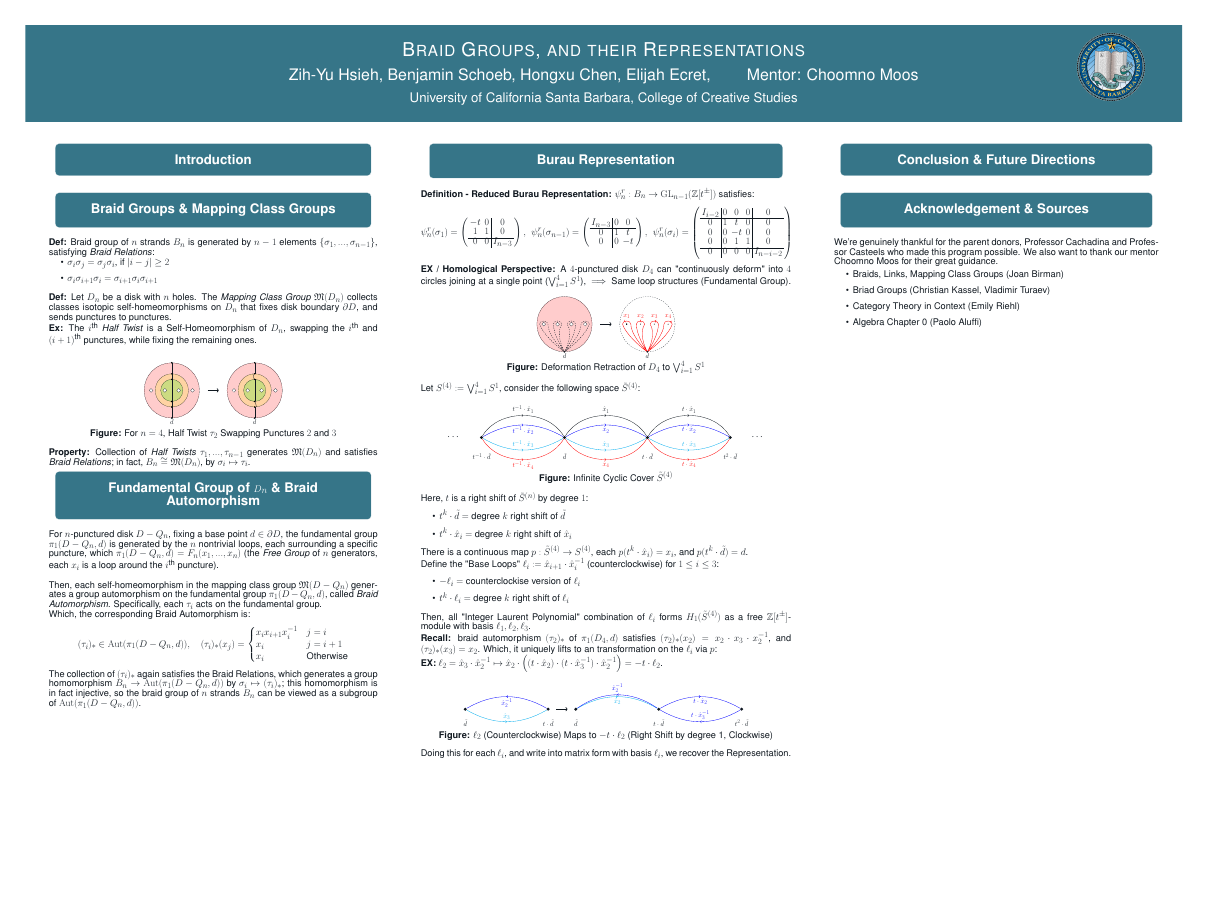
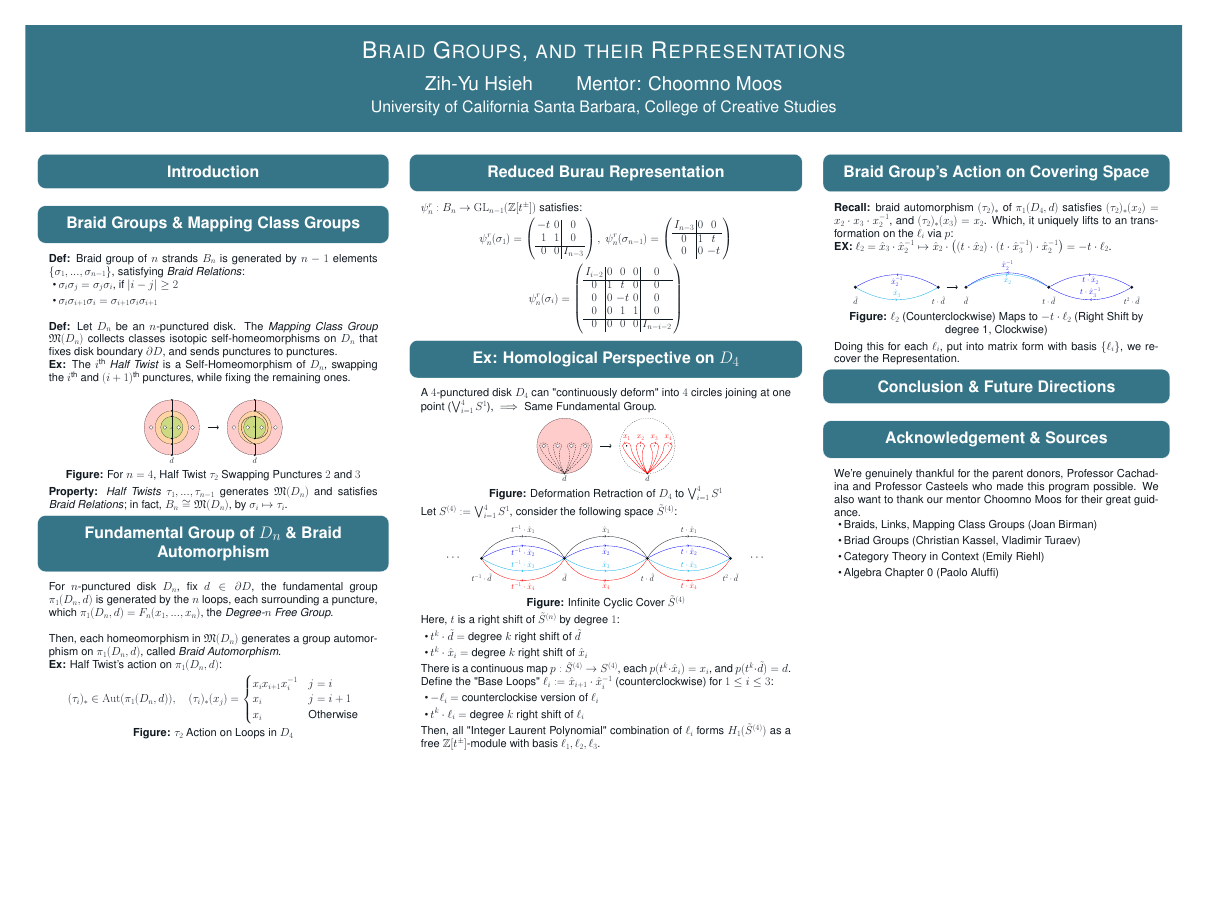
Before and after one commit to BryanWriggler/Summer-2025, a LaTeX poster (Research Notes/Poster/Poster_No_Hecke.tex, which reads Research Notes/Poster/SUtheme.sty): the whole page. Compiled offline with pdfLaTeX; a LaTeX package or settings file that is missing is left out.

Commit message:
changes to RACA-CON poster

```diff
--- a/Research Notes/Poster/Poster_No_Hecke.tex
+++ b/Research Notes/Poster/Poster_No_Hecke.tex
@@ -1,4 +1,4 @@
-\documentclass[20pt,margin=0.9in,innermargin=-4.5in,blockverticalspace=-0.25in]{tikzposter}
+\documentclass[22 pt,margin=0.9in,innermargin=-4.5in,blockverticalspace=-0.25in]{tikzposter}
 \geometry{paperwidth=43in,paperheight=32.5in}
 \usepackage[utf8]{inputenc}
 \usepackage{amsmath}
@@ -24,6 +24,7 @@
     mark=at position #1 with {\arrow{>}}},
     postaction={decorate}}
 }
+\usetikzlibrary{calc}
 
 
 \addbibresource{refs.bib}
@@ -38,10 +39,10 @@
 \renewcommand\familydefault{\sfdefault}
 \usepackage[T1]{fontenc}
 
-\linespread{0.84}
+\linespread{0.9}
 
 \title{Braid Groups, and their Representations}
-\author{Zih-Yu Hsieh, Benjamin Schoeb, Hongxu Chen, Elijah Ecret, \quad \quad Mentor: Choomno Moos}
+\author{Zih-Yu Hsieh \quad \quad Mentor: Choomno Moos}
 \institute{University of California Santa Barbara, College of Creative Studies}
 \titlegraphic{\includegraphics[width=0.06\textwidth]{logo.png}}
 
@@ -62,7 +63,7 @@
 
         \hfill
 
-        \textbf{Def:} Let $D_n$ be a disk with $n$ holes. The \emph{Mapping Class Group} $\mathfrak{M}(D_n)$ collects classes isotopic self-homeomorphisms on $D_n$ that fixes disk boundary $\partial D$, and sends punctures to punctures.
+        \textbf{Def:} Let $D_n$ be an $n$-punctured disk. The \emph{Mapping Class Group} $\mathfrak{M}(D_n)$ collects classes isotopic self-homeomorphisms on $D_n$ that fixes disk boundary $\partial D$, and sends punctures to punctures.
 
         \textbf{Ex:} The $i^\textmd{th}$ \emph{Half Twist} is a Self-Homeomorphism of $D_n$, swapping the $i^\textmd{th}$ and $(i+1)^\textmd{th}$ punctures, while fixing the remaining ones.
 
@@ -84,7 +85,9 @@
                 \fill[green, opacity=0.2] (0,0) circle (0.4);
 
                 %indication line
-                \draw[thick] (0,-1) -- (0,1);
+                \draw[thick] (0,0.4) -- (0,1);
+                \draw[thick] (0,-1) -- (0,-0.4);
+                \draw[thick, ->-=0.5] (0,-0.4) -- (0,0.4);
 
                 %dots along indication arrow
                 \foreach \y in {-0.6,-0.4,0.4,0.6,1}
@@ -117,13 +121,13 @@
                 \fill[green, opacity=0.2] (3,0) circle (0.4);
 
                 %indication arrow
-                \draw[thick] (3,-0.4) -- (3,0.4);
+                \draw[thick,->-=0.5] (3,0.4) -- (3,-0.4);
                 \draw[thick] (3,-1) -- (3,-0.6);
                 \draw[thick] (3,0.6) -- (3,1);
-                \draw[thick, domain=0.5:1, samples=500, variable=\t]
-                    plot ({3-(2*\t/5 + 0.2) * sin(2*pi*\t)},{(2*\t/5+0.2)*cos(2*pi*\t)});
-                \draw[thick, domain=0.5:1, samples=500, variable=\t]
-                    plot ({3+(0.4*\t + 0.2) * sin(2*pi*\t)},{-(0.4*\t+0.2)*cos(2*pi*\t)});
+                \draw[thick]
+                    (3,0.4) .. controls (2.35,0.42) and (2.35,-0.318) .. (3,-0.6);
+                \draw[thick]
+                    (3,-0.4) .. controls (3.65,-0.42) and (3.65,0.318) .. (3,0.6);
 
                 %dots along indication arrow
                 \foreach \y in {-0.6,-0.4,0.4,0.6,1}
@@ -142,45 +146,50 @@
             \textbf{Figure:} For $n=4$, Half Twist $\tau_2$ Swapping Punctures $2$ and $3$
         \end{center}
 
-        \textbf{Property:} Collection of \emph{Half Twists} $\tau_1,...,\tau_{n-1}$ generates $\mathfrak{M}(D_n)$ and satisfies \emph{Braid Relations}; in fact, $B_n \cong \mathfrak{M}(D_n)$, by $\sigma_i \mapsto \tau_i$.
+        \textbf{Property:} \emph{Half Twists} $\tau_1,...,\tau_{n-1}$ generates $\mathfrak{M}(D_n)$ and satisfies \emph{Braid Relations}; in fact, $B_n \cong \mathfrak{M}(D_n)$, by $\sigma_i \mapsto \tau_i$.
     }
 
     \block{Fundamental Group of $D_n$ \& Braid Automorphism}{
-        For $n$-punctured disk $D-Q_n$, fixing a base point $d \in \partial D$, the fundamental group $\pi_1(D-Q_n, d)$ is generated by the $n$ nontrivial loops, each surrounding a specific puncture, which $\pi_1(D-Q_n,d) = F_n(x_1,...,x_n)$ (the \emph{Free Group} of $n$ generators, each $x_i$ is a loop around the $i^\textmd{th}$ puncture).
+        For $n$-punctured disk $D_n$, fix $d \in \partial D$, the fundamental group $\pi_1(D_n, d)$ is generated by the $n$ loops, each surrounding a puncture, which $\pi_1(D_n,d) = F_n(x_1,...,x_n)$, the \emph{Degree-$n$ Free Group}.
 
         \hfill
 
-        Then, each self-homeomorphism in the mapping class group $\mathfrak{M}(D-Q_n)$ generates a group automorphism on the fundamental group $\pi_1(D-Q_n,d)$, called \emph{Braid Automorphism}. Specifically, each $\tau_i$ acts on the fundamental group.% as follow:
+        Then, each homeomorphism in $\mathfrak{M}(D_n)$ generates a group automorphism on $\pi_1(D_n,d)$, called \emph{Braid Automorphism}.
 
         %insert changes of loops. Consider this: https://ncatlab.org/nlab/show/braid+group
         %\textbf{Insert Loop diagrams after half twist}
-
-        Which, the corresponding Braid Automorphism is:
-        \[(\tau_i)_*\in \mathrm{Aut}(\pi_1(D-Q_n,d)),\quad (\tau_i)_*(x_j) = \begin{cases}
+        \textbf{Ex:} Half Twist's action on $\pi_1(D_n,d)$:
+        \[(\tau_i)_*\in \mathrm{Aut}(\pi_1(D_n,d)),\quad (\tau_i)_*(x_j) = \begin{cases}
             x_i x_{i+1} x_i^{-1} & j=i\\
             x_{i} & j=i+1\\
             x_i & \textmd{Otherwise}
         \end{cases}\]
 
         %Note: Depends on the chosen basepoint, the braid automorphism has a chance of being the inverse instead of the one noted above. Need to work out the details based on personal preference
+        \begin{center}
+            %try input a braid
 
-        The collection of $(\tau_i)_*$ again satisfies the Braid Relations, which generates a group homomorphism $B_n \rightarrow \mathrm{Aut}(\pi_1(D-Q_n, d))$ by $\sigma_i \mapsto (\tau_i)_*$; this homomorphism is in fact injective, so the braid group of $n$ strands $B_n$ can be viewed as a subgroup of $\mathrm{Aut}(\pi_1(D-Q_n, d))$.
+
+            \textbf{Figure:} $\tau_2$ Action on Loops in $D_4$
+        \end{center}
+        %The collection of $(\tau_i)_*$ again satisfies the Braid Relations, which generates a group homomorphism $B_n \rightarrow \mathrm{Aut}(\pi_1(D_n, d))$ by $\sigma_i \mapsto (\tau_i)_*$; this homomorphism is injective, so the braid group of $n$ strands $B_n$ is a subgroup of $\mathrm{Aut}(\pi_1(D_n, d))$.
     }
 
     \column{0.36}
-    \block{Burau Representation}{
-        \textbf{Definition - Reduced Burau Representation:} $\psi_n^r:B_n \rightarrow \mathrm{GL}_{n-1}(\mathbb{Z}[t^\pm])$ satisfies:
+    \block{Reduced Burau Representation}{
+        $\psi_n^r:B_n \rightarrow \mathrm{GL}_{n-1}(\mathbb{Z}[t^\pm])$ satisfies:
         $$\psi_n^r(\sigma_1) = \left(\begin{array}{cc|c}
             -t & 0 & 0 \\
              1 & 1 & 0 \\
              \hline
              0 & 0 & I_{n-3}
-        \end{array}\right),\ \  \psi_n^r(\sigma_{n-1}) = \left(\begin{array}{c|cc}
+        \end{array}\right),\  \psi_n^r(\sigma_{n-1}) = \left(\begin{array}{c|cc}
             I_{n-3} & 0 & 0\\
             \hline
             0 & 1 & t\\
             0 & 0 & -t
-        \end{array}\right),\ \  \psi_n^r(\sigma_i) = \left(\begin{array}{c|ccc|c}
+        \end{array}\right)$$
+        $$\psi_n^r(\sigma_i) = \left(\begin{array}{c|ccc|c}
             I_{i-2} & 0 & 0 & 0 & 0\\
             \hline
             0 & 1 & t & 0 & 0\\
@@ -189,9 +198,10 @@
             \hline
             0 & 0 & 0 & 0 & I_{n-i-2}
         \end{array}\right)$$
+    }
 
-        %homo defintion
-        \textbf{EX / Homological Perspective:} A $4$-punctured disk $D_4$ can "continuously deform" into $4$ circles joining at a single point ($\bigvee_{i=1}^4S^1$), $\implies$ Same loop structures (Fundamental Group).
+    \block{Ex: Homological Perspective on $D_4$}{
+        A $4$-punctured disk $D_4$ can "continuously deform" into $4$ circles joining at one point ($\bigvee_{i=1}^4S^1$), $\implies$ Same Fundamental Group.
 
         \begin{center}
             \begin{tikzpicture}[scale=2.5]
@@ -298,7 +307,17 @@
             \item $t^k \cdot \ell_i = $ degree $k$ right shift of $\ell_i$
         \end{itemize}
         Then, all "Integer Laurent Polynomial" combination of $\ell_i$ forms $H_1(\tilde{S}^{(4)})$ as a free $\mathbb{Z}[t^\pm]$-module with basis $\ell_1,\ell_2,\ell_3$.
+    }
 
+    %\block{Gassner Representation}{
+        %Instead of on braid groups $B_n$, this one is representing \emph{Pure Braid Group} $P_n$: Given the map $B_n \rightarrow S_n$ ($n^\textmd{th}$ Symmetry Group) by $\sigma_i\mapsto (i, i+1)$, $P_n$ is the kernel of this morphism (Geometrically, it's the braids with the strand going from the $i^\textmd{th}$ starting point to the $i^\textmd{th}$ ending point, which forms identity as a permutation of the $n$ endpoints).
+
+        %If consider the covering map corresponding to the kernel of $\pi_1(S^{(n)},d) \rightarrow \mathbb{Z}^n$ by $x_i \mapsto e_i$ (the $i^\textmd{th}$ basis of $\mathbb{Z}^n$), it forms a representation $P_n \rightarrow \mathrm{GL}_n(\mathbf{Z}[t_1^\pm,...,t_n^\pm])$.
+    %}
+
+    \column{0.32}
+
+    \block{Braid Group's Action on Covering Space}{
         \textbf{Recall:} braid automorphism $(\tau_2)_*$ of $\pi_1(D_4,d)$ satisfies $(\tau_2)_*(x_2) = x_2 \cdot x_3 \cdot x_2^{-1}$, and $(\tau_2)_*(x_3) = x_2$. Which, it uniquely lifts to an transformation on the $\ell_i$ via $p$:
 
         \textbf{EX:} $\ell_2 = \hat{x}_{3}\cdot \hat{x}_{2}^{-1} \mapsto \hat{x}_{2} \cdot \left((t\cdot \hat{x}_{2})\cdot (t\cdot \hat{x}_{3}^{-1})\cdot \hat{x}_{2}^{-1}\right) = -t \cdot \ell_2$.
@@ -343,16 +362,8 @@
 
             \textbf{Figure:} $\ell_2$ (Counterclockwise) Maps to $-t\cdot \ell_2$ (Right Shift by degree 1, Clockwise)
         \end{center}
-        Doing this for each $\ell_i$, and write into matrix form with basis $\ell_i$, we recover the Representation.
+        Doing this for each $\ell_i$, put into matrix form with basis $\{\ell_i\}$, we recover the Representation.
     }
-
-    %\block{Gassner Representation}{
-        %Instead of on braid groups $B_n$, this one is representing \emph{Pure Braid Group} $P_n$: Given the map $B_n \rightarrow S_n$ ($n^\textmd{th}$ Symmetry Group) by $\sigma_i\mapsto (i, i+1)$, $P_n$ is the kernel of this morphism (Geometrically, it's the braids with the strand going from the $i^\textmd{th}$ starting point to the $i^\textmd{th}$ ending point, which forms identity as a permutation of the $n$ endpoints).
-
-        %If consider the covering map corresponding to the kernel of $\pi_1(S^{(n)},d) \rightarrow \mathbb{Z}^n$ by $x_i \mapsto e_i$ (the $i^\textmd{th}$ basis of $\mathbb{Z}^n$), it forms a representation $P_n \rightarrow \mathrm{GL}_n(\mathbf{Z}[t_1^\pm,...,t_n^\pm])$.
-    %}
-
-    \column{0.32}
 
     \block{Conclusion \& Future Directions}{}
     \block{Acknowledgement \& Sources}{
--- a/Research Notes/Poster/SUtheme.sty
+++ b/Research Notes/Poster/SUtheme.sty
@@ -98,7 +98,7 @@
 
 % block
 \defineblockstyle{SUBlockStyle}{
-    titlewidthscale=0.9, bodywidthscale=1, roundedcorners=10
+    titlewidthscale=1, bodywidthscale=1, roundedcorners=20
 }{
     \draw[color=framecolor, fill=blockbodybgcolor,
     rounded corners=\blockroundedcorners] (blockbody.south west)
@@ -126,7 +126,7 @@
 \makeatletter
 \renewcommand\TP@maketitle{%
    \centering
-   \begin{minipage}[b]{0.8\linewidth}
+   \begin{minipage}[b]{1\linewidth}
         \centering
         \color{titlefgcolor}
         {\bfseries \Huge \sc \@title \par}
```
Also changed, not shown: Research Notes/Poster/Poster_No_Hecke.pdf, Research Notes/Poster/Poster_No_Hecke.tex (2 more changed lines), 3 other files.
